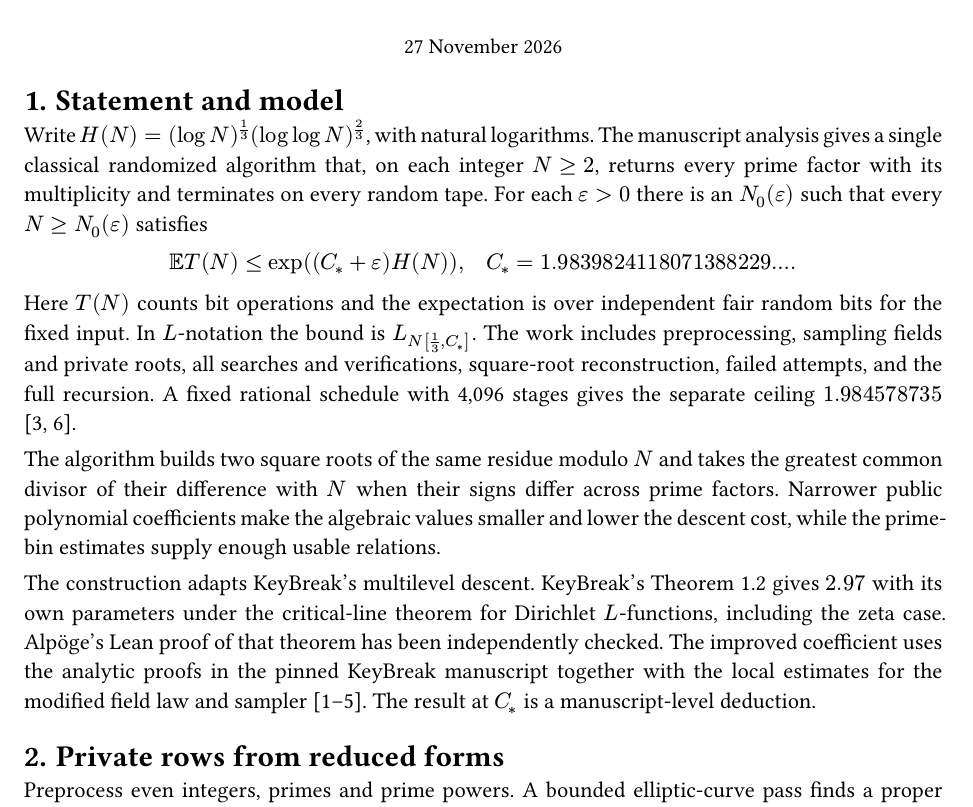
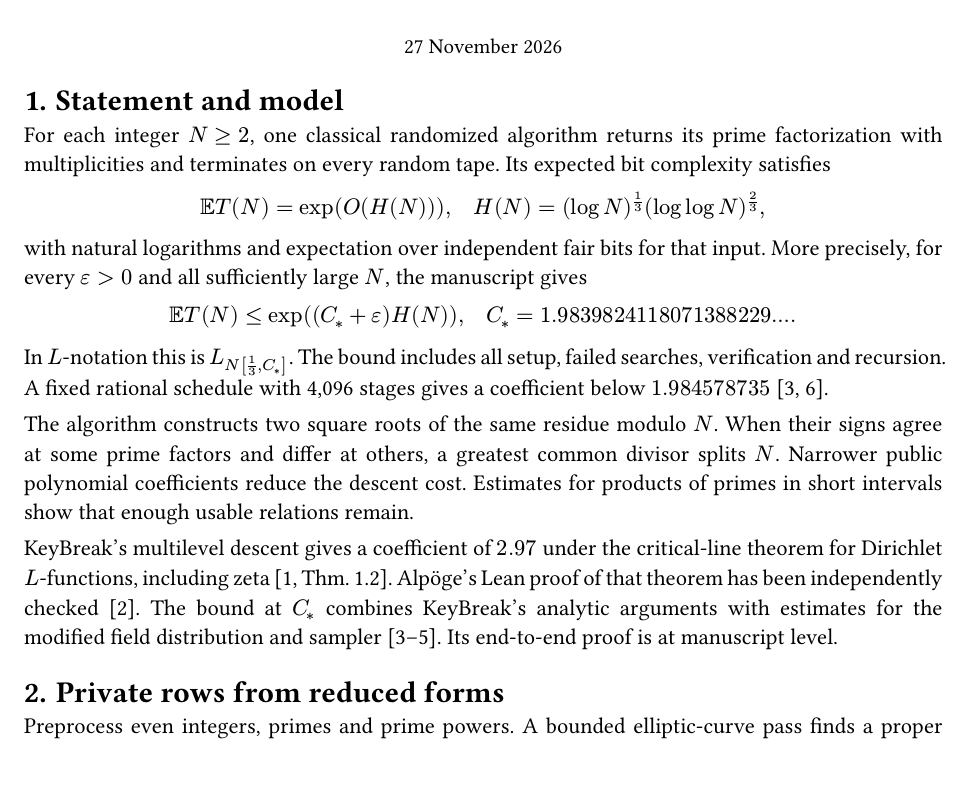
Before and after one commit to gldanoob/int-fac, a Typst document (research/paper/randomized-one-input-factoring.typ): part of page 1 of 4, cut so that both start at the same text. The pictures show the PDF file research/paper/randomized-one-input-factoring.pdf that the author committed with the source.

Commit message:
Lead the factoring statement with its big-O running time

```diff
--- a/research/paper/randomized-one-input-factoring.typ
+++ b/research/paper/randomized-one-input-factoring.typ
@@ -19,13 +19,15 @@
 
 = Statement and model
 
-Write $H(N) = (log N)^(1/3) (log log N)^(2/3)$, with natural logarithms. The manuscript analysis gives a single classical randomized algorithm that, on each integer $N >= 2$, returns every prime factor with its multiplicity and terminates on every random tape. For each $epsilon > 0$ there is an $N_0(epsilon)$ such that every $N >= N_0(epsilon)$ satisfies
+For each integer $N >= 2$, one classical randomized algorithm returns its prime factorization with multiplicities and terminates on every random tape. Its expected bit complexity satisfies
+$ EE T(N) = exp(O(H(N))), quad H(N) = (log N)^(1/3) (log log N)^(2/3), $
+with natural logarithms and expectation over independent fair bits for that input. More precisely, for every $epsilon > 0$ and all sufficiently large $N$, the manuscript gives
 $ EE T(N) <= exp((C_* + epsilon) H(N)), quad C_* = 1.9839824118071388229 dots . $
-Here $T(N)$ counts bit operations and the expectation is over independent fair random bits for the fixed input. In $L$-notation the bound is $L_N[1/3,C_*]$. The work includes preprocessing, sampling fields and private roots, all searches and verifications, square-root reconstruction, failed attempts, and the full recursion. A fixed rational schedule with 4,096 stages gives the separate ceiling $1.984578735$ [3, 6].
+In $L$-notation this is $L_N[1/3,C_*]$. The bound includes all setup, failed searches, verification and recursion. A fixed rational schedule with 4,096 stages gives a coefficient below $1.984578735$ [3, 6].
 
-The algorithm builds two square roots of the same residue modulo $N$ and takes the greatest common divisor of their difference with $N$ when their signs differ across prime factors. Narrower public polynomial coefficients make the algebraic values smaller and lower the descent cost, while the prime-bin estimates supply enough usable relations.
+The algorithm constructs two square roots of the same residue modulo $N$. When their signs agree at some prime factors and differ at others, a greatest common divisor splits $N$. Narrower public polynomial coefficients reduce the descent cost. Estimates for products of primes in short intervals show that enough usable relations remain.
 
-The construction adapts KeyBreak's multilevel descent. KeyBreak's Theorem 1.2 gives $2.97$ with its own parameters under the critical-line theorem for Dirichlet $L$-functions, including the zeta case. Alpöge's Lean proof of that theorem has been independently checked. The improved coefficient uses the analytic proofs in the pinned KeyBreak manuscript together with the local estimates for the modified field law and sampler [1–5]. The result at $C_*$ is a manuscript-level deduction.
+KeyBreak’s multilevel descent gives a coefficient of $2.97$ under the critical-line theorem for Dirichlet $L$-functions, including zeta [1, Thm. 1.2]. Alpöge’s Lean proof of that theorem has been independently checked [2]. The bound at $C_*$ combines KeyBreak’s analytic arguments with estimates for the modified field distribution and sampler [3–5]. Its end-to-end proof is at manuscript level.
 
 = Private rows from reduced forms
 
```
Also changed, not shown: research/paper/randomized-one-input-factoring.pdf.
